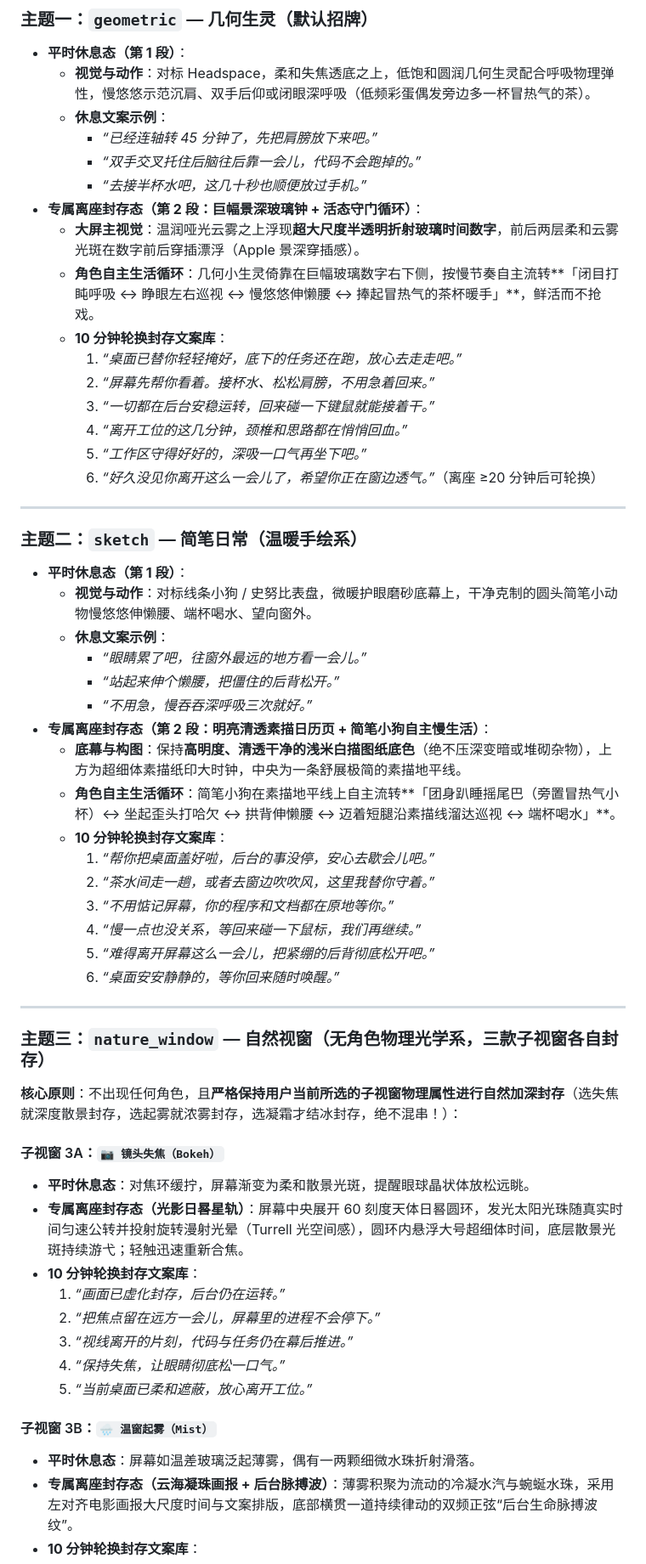
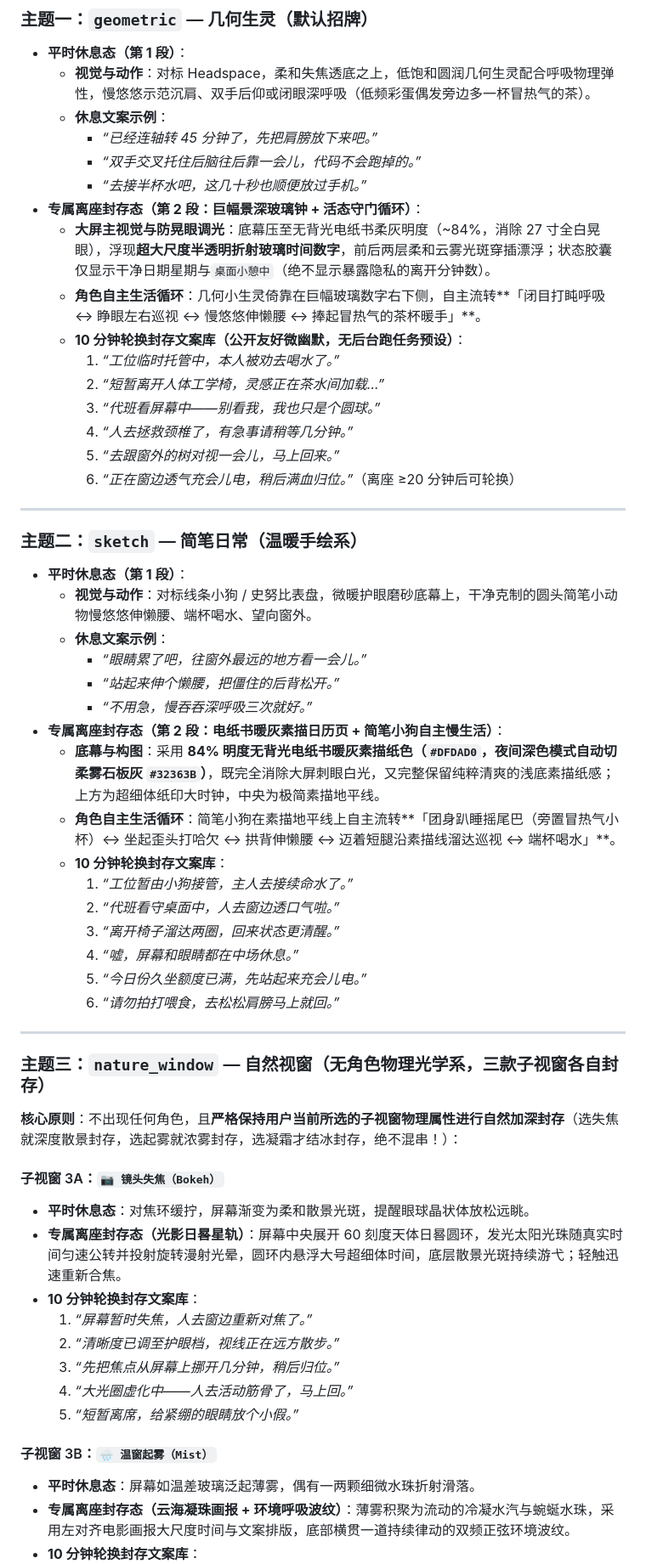
Before and after one commit to xjzc-mt/move-now, a Markdown page: DESIGN.md, the part around one of its changes. Shown at 85% size. Rendered like a GitHub page.

```diff
--- a/DESIGN.md
+++ b/DESIGN.md
@@ -97,15 +97,15 @@ flowchart TD
     - *“双手交叉托住后脑往后靠一会儿，代码不会跑掉的。”*
     - *“去接半杯水吧，这几十秒也顺便放过手机。”*
 - **专属离座封存态（第 2 段：巨幅景深玻璃钟 + 活态守门循环）**：
-  - **大屏主视觉**：温润哑光云雾之上浮现**超大尺度半透明折射玻璃时间数字**，前后两层柔和云雾光斑在数字前后穿插漂浮（Apple 景深穿插感）。
-  - **角色自主生活循环**：几何小生灵倚靠在巨幅玻璃数字右下侧，按慢节奏自主流转**「闭目打盹呼吸 ↔ 睁眼左右巡视 ↔ 慢悠悠伸懒腰 ↔ 捧起冒热气的茶杯暖手」**，鲜活而不抢戏。
-  - **10 分钟轮换封存文案库**：
-    1. *“桌面已替你轻轻掩好，底下的任务还在跑，放心去走走吧。”*
-    2. *“屏幕先帮你看着。接杯水、松松肩膀，不用急着回来。”*
-    3. *“一切都在后台安稳运转，回来碰一下键鼠就能接着干。”*
-    4. *“离开工位的这几分钟，颈椎和思路都在悄悄回血。”*
-    5. *“工作区守得好好的，深吸一口气再坐下吧。”*
-    6. *“好久没见你离开这么一会儿了，希望你正在窗边透气。”*（离座 ≥20 分钟后可轮换）
+  - **大屏主视觉与防晃眼调光**：底幕压至无背光电纸书柔灰明度（~84%，消除 27 寸全白晃眼），浮现**超大尺度半透明折射玻璃时间数字**，前后两层柔和云雾光斑穿插漂浮；状态胶囊仅显示干净日期星期与`桌面小憩中`（绝不显示暴露隐私的离开分钟数）。
+  - **角色自主生活循环**：几何小生灵倚靠在巨幅玻璃数字右下侧，自主流转**「闭目打盹呼吸 ↔ 睁眼左右巡视 ↔ 慢悠悠伸懒腰 ↔ 捧起冒热气的茶杯暖手」**。
+  - **10 分钟轮换封存文案库（公开友好微幽默，无后台跑任务预设）**：
+    1. *“工位临时托管中，本人被劝去喝水了。”*
+    2. *“短暂离开人体工学椅，灵感正在茶水间加载…”*
+    3. *“代班看屏幕中——别看我，我也只是个圆球。”*
+    4. *“人去拯救颈椎了，有急事请稍等几分钟。”*
+    5. *“去跟窗外的树对视一会儿，马上回来。”*
+    6. *“正在窗边透气充会儿电，稍后满血归位。”*（离座 ≥20 分钟后可轮换）
 
 ---
 
@@ -117,16 +117,16 @@ flowchart TD
     - *“眼睛累了吧，往窗外最远的地方看一会儿。”*
     - *“站起来伸个懒腰，把僵住的后背松开。”*
     - *“不用急，慢吞吞深呼吸三次就好。”*
-- **专属离座封存态（第 2 段：明亮清透素描日历页 + 简笔小狗自主慢生活）**：
-  - **底幕与构图**：保持**高明度、清透干净的浅米白描图纸底色**（绝不压深变暗或堆砌杂物），上方为超细体素描纸印大时钟，中央为一条舒展极简的素描地平线。
+- **专属离座封存态（第 2 段：电纸书暖灰素描日历页 + 简笔小狗自主慢生活）**：
+  - **底幕与构图**：采用 **84% 明度无背光电纸书暖灰素描纸色（`#DFDAD0`，夜间深色模式自动切柔雾石板灰 `#32363B`）**，既完全消除大屏刺眼白光，又完整保留纯粹清爽的浅底素描纸感；上方为超细体纸印大时钟，中央为极简素描地平线。
   - **角色自主生活循环**：简笔小狗在素描地平线上自主流转**「团身趴睡摇尾巴（旁置冒热气小杯）↔ 坐起歪头打哈欠 ↔ 拱背伸懒腰 ↔ 迈着短腿沿素描线溜达巡视 ↔ 端杯喝水」**。
   - **10 分钟轮换封存文案库**：
-    1. *“帮你把桌面盖好啦，后台的事没停，安心去歇会儿吧。”*
-    2. *“茶水间走一趟，或者去窗边吹吹风，这里我替你守着。”*
-    3. *“不用惦记屏幕，你的程序和文档都在原地等你。”*
-    4. *“慢一点也没关系，等回来碰一下鼠标，我们再继续。”*
-    5. *“难得离开屏幕这么一会儿，把紧绷的后背彻底松开吧。”*
-    6. *“桌面安安静静的，等你回来随时唤醒。”*
+    1. *“工位暂由小狗接管，主人去接续命水了。”*
+    2. *“代班看守桌面中，人去窗边透口气啦。”*
+    3. *“离开椅子溜达两圈，回来状态更清醒。”*
+    4. *“嘘，屏幕和眼睛都在中场休息。”*
+    5. *“今日份久坐额度已满，先站起来充会儿电。”*
+    6. *“请勿拍打喂食，去松松肩膀马上就回。”*
 
 ---
 
@@ -136,15 +136,15 @@ flowchart TD
 
 #### 子视窗 3A：`📷 镜头失焦（Bokeh）`
 - **平时休息态**：对焦环缓拧，屏幕渐变为柔和散景光斑，提醒眼球晶状体放松远眺。
-- **专属离座封存态（光影日晷星轨）**：屏幕中央展开 60 刻度天体日晷圆环，发光太阳光珠随真实时间匀速公转并投射旋转漫射光晕（Turrell 光空间感），圆环内悬浮大号超细体时间，底层散景光斑持续游弋；轻触迅速重新合焦。
+- **专属离座封存态（光影日晷星轨）**：屏幕中央展开 60 刻度天体日晷圆环，发光太阳光珠随真实时间匀速公转并投射旋转漫射光晕，圆环内悬浮大号超细体时间，底层散景光斑持续游弋；轻触迅速重新合焦。
 - **10 分钟轮换封存文案库**：
-  1. *“画面已虚化封存，后台仍在运转。”*
-  2. *“把焦点留在远方一会儿，屏幕里的进程不会停下。”*
-  3. *“视线离开的片刻，代码与任务仍在幕后推进。”*
-  4. *“保持失焦，让眼睛彻底松一口气。”*
-  5. *“当前桌面已柔和遮蔽，放心离开工位。”*
+  1. *“屏幕暂时失焦，人去窗边重新对焦了。”*
+  2. *“清晰度已调至护眼档，视线正在远方散步。”*
+  3. *“先把焦点从屏幕上挪开几分钟，稍后归位。”*
+  4. *“大光圈虚化中——人去活动筋骨了，马上回。”*
+  5. *“短暂离席，给紧绷的眼睛放个小假。”*
 
 #### 子视窗 3B：`🌧️ 温窗起雾（Mist）`
 - **平时休息态**：屏幕如温差玻璃泛起薄雾，偶有一两颗细微水珠折射滑落。
-- **专属离座封存态（云海凝珠画报 + 后台脉搏波）**：薄雾积聚为流动的冷凝水汽与蜿蜒水珠，采用左对齐电影画报大尺度时间与文案排版，底部横贯一道持续律动的双频正弦“后台生命脉搏波纹”。
+- **专属离座封存态（云海凝珠画报 + 环境呼吸波纹）**：薄雾积聚为流动的冷凝水汽与蜿蜒水珠，采用左对齐电影画报大尺度时间与文案排版，底部横贯一道持续律动的双频正弦环境波纹。
 - **10 分钟轮换封存文案库**：
```
Also changed, not shown: other parts of DESIGN.md (+11 -11 lines), README.md (+4 -4 lines), docs/images/hero-overview.png, docs/images/themes-showcase.png, 5 other files.
